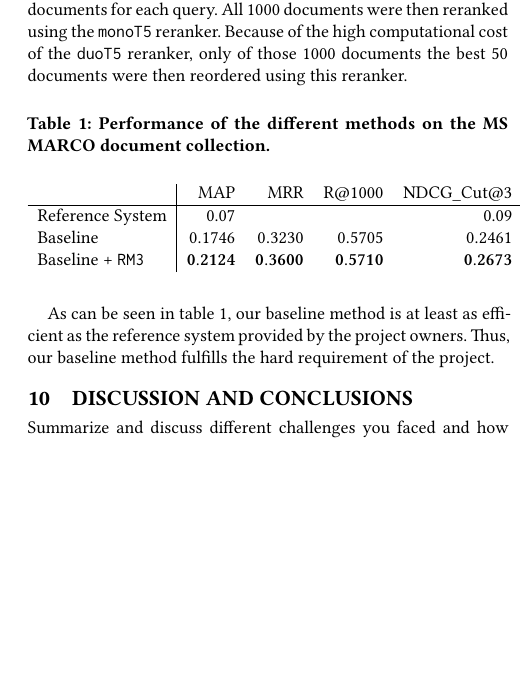
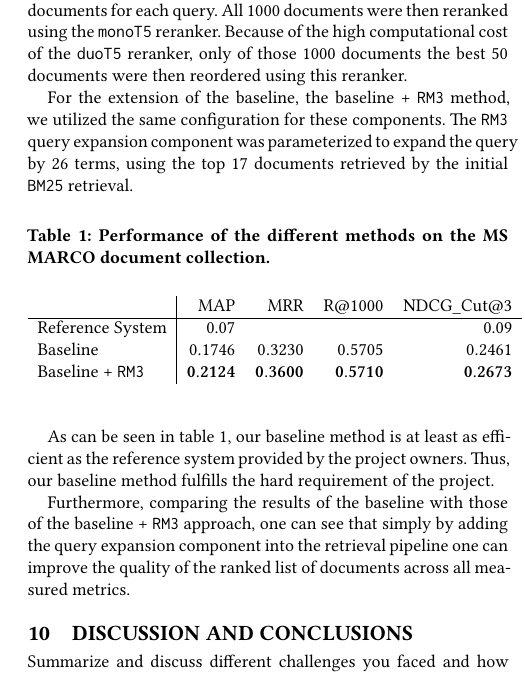
Before and after one commit to CodingTil/2023_24---IRTM---Group-Project, a LaTeX paper (report/main.tex): part of one column of page 4 of 5, cut so that both start at the same text, the shorter picture padded with empty space. Compiled offline with XeLaTeX.

Commit message:
Updating results section

```diff
--- a/report/main.tex
+++ b/report/main.tex
@@ -211,6 +211,8 @@ trec_eval -c -m recall.1000 -m map -m recip_rank
 
 As stated in section \ref{sec:baseline}, the baseline method can be parameterized in a few different ways. For this evaluation, we utilized the following configurations: The document retrieval (\texttt{BM25}) used the default parameters from \texttt{pyterrier}\footnote{URL: \url{https://pyterrier.readthedocs.io/en/latest/terrier-retrieval.html}} to retrieve the 1000 most-relevant documents for each query. All 1000 documents were then reranked using the \texttt{monoT5} reranker. Because of the high computational cost of the \texttt{duoT5} reranker, only of those 1000 documents the best 50 documents were then reordered using this reranker.
 
+For the extension of the baseline, the baseline + \texttt{RM3} method, we utilized the same configuration for these components. The \texttt{RM3} query expansion component was parameterized to expand the query by 26 terms, using the top 17 documents retrieved by the initial \texttt{BM25} retrieval.
+
 \begin{table}[h]
 \begin{center}
 	\caption{Performance of the different methods on the MS MARCO document collection.}
@@ -226,6 +228,8 @@ As stated in section \ref{sec:baseline}, the baseline method can be parameterize
 \end{table}
 
 As can be seen in table \ref{table:1}, our baseline method is at least as efficient as the reference system provided by the project owners. Thus, our baseline method fulfills the hard requirement of the project.
+
+Furthermore, comparing the results of the baseline with those of the baseline + \texttt{RM3} approach, one can see that simply by adding the query expansion component into the retrieval pipeline one can improve the quality of the ranked list of documents across all measured metrics.
 
 \section{Discussion and Conclusions}
 
```
Also changed, not shown: report/main.pdf.
